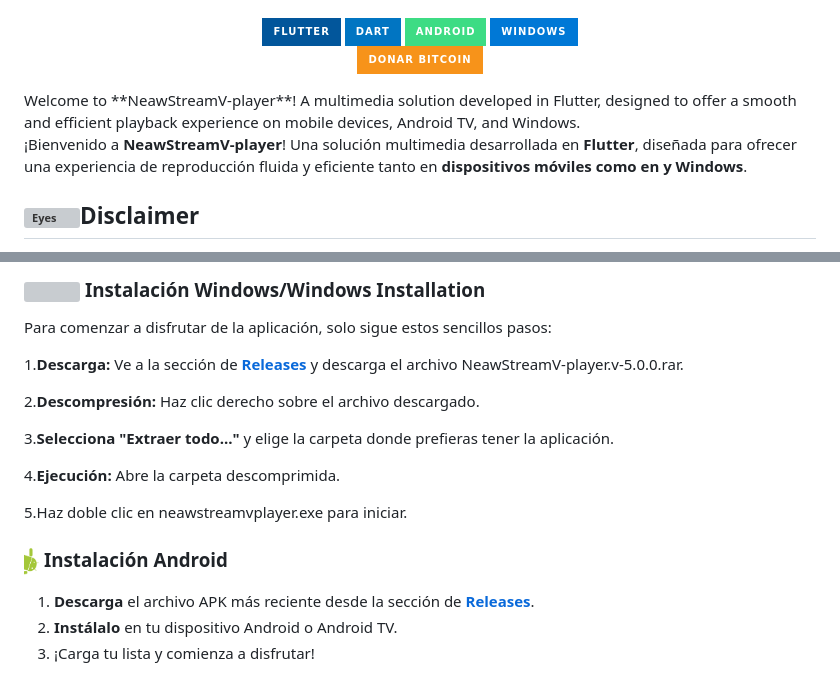
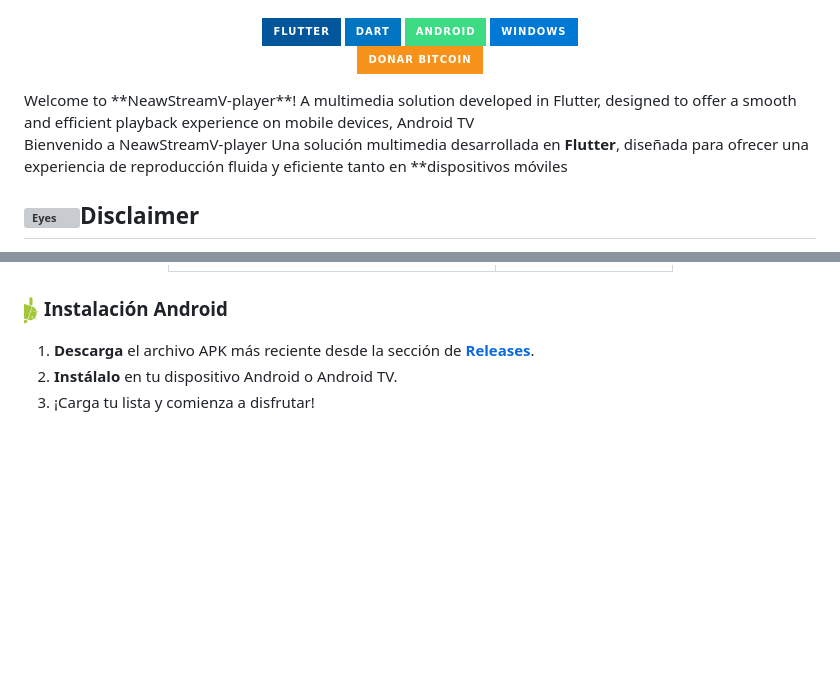
Before and after one commit to WykosVx/NeawStreamV-player, a Markdown page: README.md, 2 parts joined by grey strips. Drawn GitHub-style; badges without logos; blank space fills up the shorter version; grey boxes are pictures that could not be loaded.

Commit message:
Update README by removing Windows installation section
Removed Windows installation instructions and adjusted text formatting.

```diff
--- a/README.md
+++ b/README.md
@@ -30,9 +30,9 @@
 [![Support Bitcoin](https://img.shields.io/badge/Donar_Bitcoin-F7931A?style=for-the-badge&logo=bitcoin&logoColor=white)](SUPPORT.md)
 
 </div>
-Welcome to **NeawStreamV-player**! A multimedia solution developed in Flutter, designed to offer a smooth and efficient playback experience on mobile devices, Android TV, and Windows.
+Welcome to **NeawStreamV-player**! A multimedia solution developed in Flutter, designed to offer a smooth and efficient playback experience on mobile devices, Android TV
 
-¡Bienvenido a **NeawStreamV-player**! Una solución multimedia desarrollada en **Flutter**, diseñada para ofrecer una experiencia de reproducción fluida y eficiente tanto en **dispositivos móviles como en  y Windows**.
+Bienvenido a NeawStreamV-player Una solución multimedia desarrollada en **Flutter**, diseñada para ofrecer una experiencia de reproducción fluida y eficiente tanto en **dispositivos móviles
 
 ## <img src="https://raw.githubusercontent.com/Tarikul-Islam-Anik/Telegram-Animated-Emojis/main/People/Eyes.webp" alt="Eyes" width="25" height="25" />Disclaimer
 **"NeawStreamV-player" es un reproductor multimedia de propósito general. El software no contiene, proporciona, ni preinstala ningún tipo de lista de canales, contenido multimedia, o enlaces a fuentes externas. El usuario es el único responsable de la legalidad, propiedad y uso de los contenidos que decida cargar o reproducir mediante la aplicación. El autor no apoya ni fomenta el uso de material protegido por derechos de autor sin la debida licencia.**
@@ -56,19 +56,5 @@ Welcome to **NeawStreamV-player**! A multimedia solution developed in Flutter, d
 
 </div>
-
-### <img src="assets/windows_logo.png" width="15">  Instalación Windows/Windows Installation
-
-Para comenzar a disfrutar de la aplicación, solo sigue estos sencillos pasos:
-
-1.**Descarga:** Ve a la sección de **[Releases](https://github.com/WykosVx/NeawStreamV-player/releases)** y descarga el archivo NeawStreamV-player.v-5.0.0.rar.
-
-2.**Descompresión:** Haz clic derecho sobre el archivo descargado.
-
-3.**Selecciona "Extraer todo..."** y elige la carpeta donde prefieras tener la aplicación.
-
-4.**Ejecución:** Abre la carpeta descomprimida.
-
-5.Haz doble clic en neawstreamvplayer.exe para iniciar.
 
 ### <img src="assets/android_logo.png" width="15"> Instalación Android
 
```
Also changed, not shown: other parts of README.md (+3 -4 lines).
